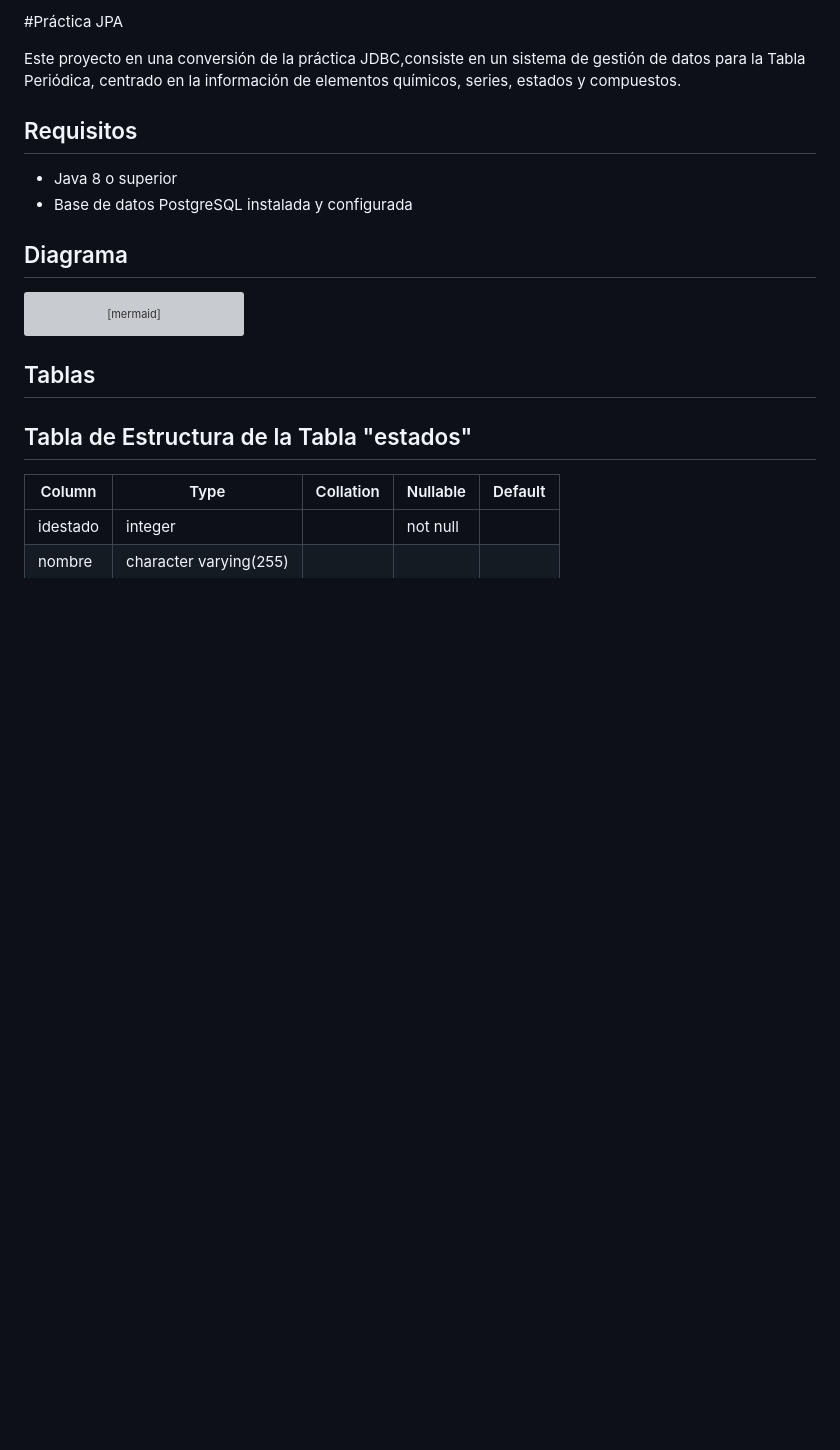
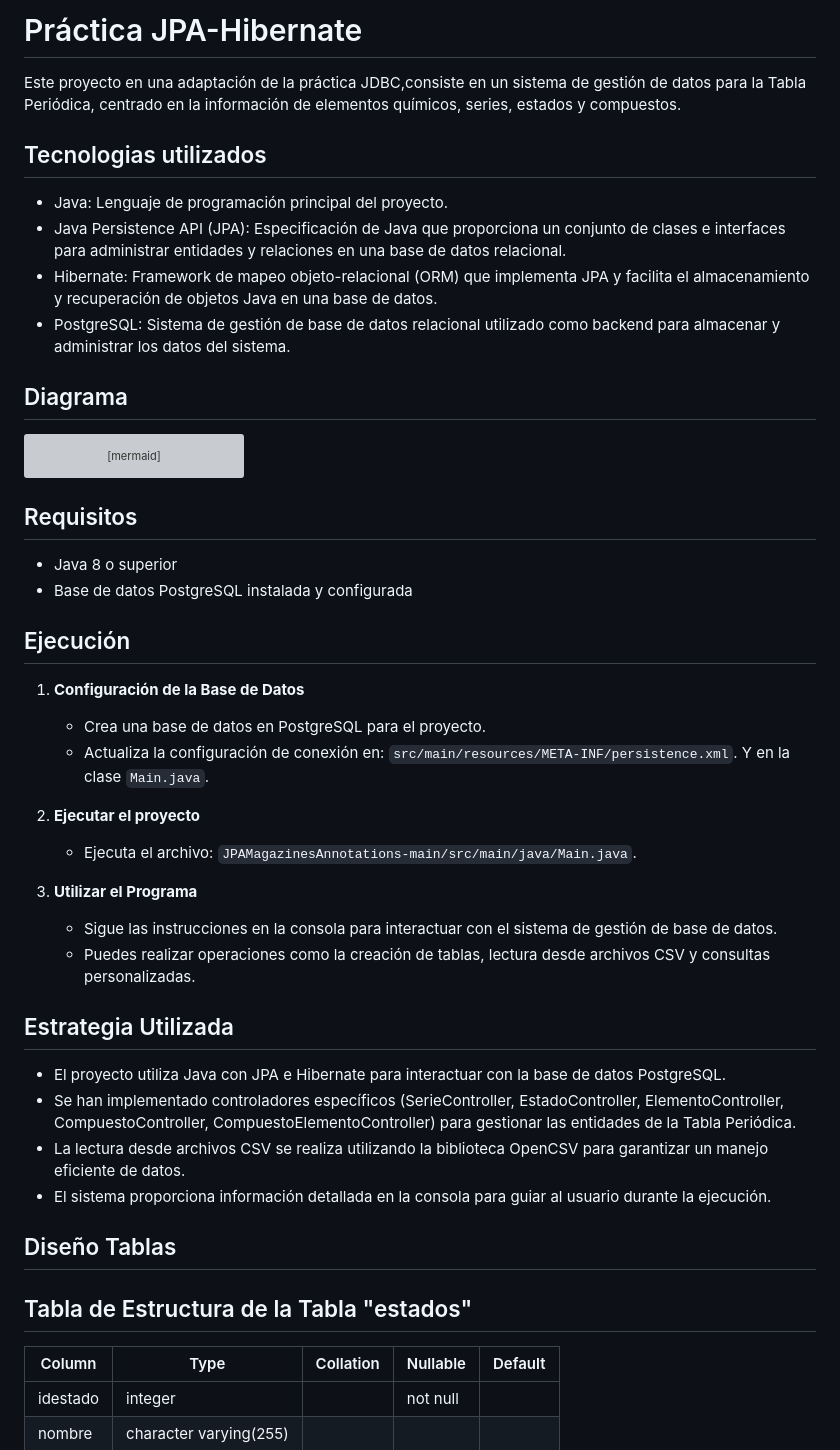
Before and after one commit to mina-45b/MP06_Practica-JPA, a Markdown page: README.md, the part around the change. Rendered like a GitHub page; blank space fills up the shorter version; grey boxes are pictures that could not be loaded.

````diff
--- a/README.md
+++ b/README.md
@@ -1,11 +1,13 @@
-#Práctica JPA
+# Práctica JPA-Hibernate
 
-Este proyecto en una conversión de la práctica JDBC,consiste en un sistema de gestión de datos para la Tabla Periódica, centrado en la información de elementos químicos, series, estados y compuestos.
+Este proyecto en una adaptación de la práctica JDBC,consiste en un sistema de gestión de datos para la Tabla Periódica, centrado en la información de elementos químicos, series, estados y compuestos.
 
-## Requisitos
-- Java 8 o superior
-- Base de datos PostgreSQL instalada y configurada
+## Tecnologias utilizados
 
+- Java: Lenguaje de programación principal del proyecto.
+- Java Persistence API (JPA): Especificación de Java que proporciona un conjunto de clases e interfaces para administrar entidades y relaciones en una base de datos relacional.
+- Hibernate: Framework de mapeo objeto-relacional (ORM) que implementa JPA y facilita el almacenamiento y recuperación de objetos Java en una base de datos.
+- PostgreSQL: Sistema de gestión de base de datos relacional utilizado como backend para almacenar y administrar los datos del sistema.
 
 ## Diagrama
 
@@ -62,7 +64,35 @@ erDiagram
 
 ```
 
-## Tablas
+## Requisitos
+- Java 8 o superior
+- Base de datos PostgreSQL instalada y configurada
+
+##  Ejecución
+
+1. **Configuración de la Base de Datos**
+
+   - Crea una base de datos en PostgreSQL para el proyecto.
+   - Actualiza la configuración de conexión en: `src/main/resources/META-INF/persistence.xml`. Y en la clase `Main.java`.
+
+2. **Ejecutar el proyecto**
+
+    - Ejecuta el archivo: `JPAMagazinesAnnotations-main/src/main/java/Main.java`.
+
+3. **Utilizar el Programa**
+
+    - Sigue las instrucciones en la consola para interactuar con el sistema de gestión de base de datos.
+    - Puedes realizar operaciones como la creación de tablas, lectura desde archivos CSV y consultas personalizadas.
+
+## Estrategia Utilizada
+
+- El proyecto utiliza Java con JPA e Hibernate para interactuar con la base de datos PostgreSQL.
+- Se han implementado controladores específicos (SerieController, EstadoController, ElementoController, CompuestoController, CompuestoElementoController) para gestionar las entidades de la Tabla Periódica.
+- La lectura desde archivos CSV se realiza utilizando la biblioteca OpenCSV para garantizar un manejo eficiente de datos.
+- El sistema proporciona información detallada en la consola para guiar al usuario durante la ejecución.
+
+## Diseño Tablas
+
 ## Tabla de Estructura de la Tabla "estados"
 
 | Column   |          Type          | Collation | Nullable | Default |
````
